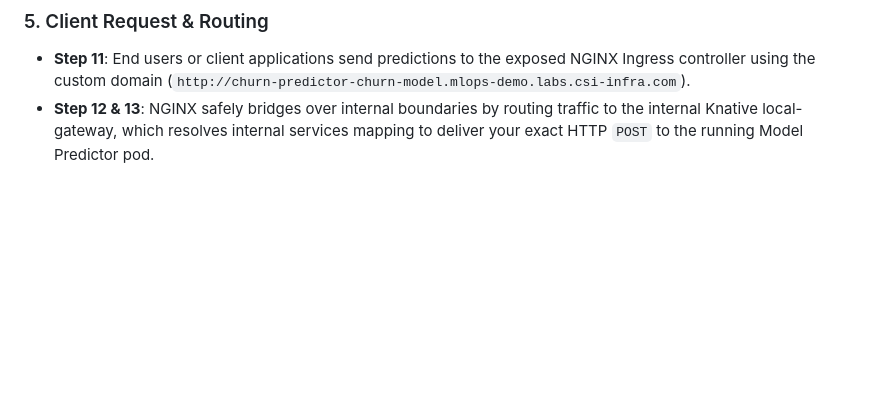
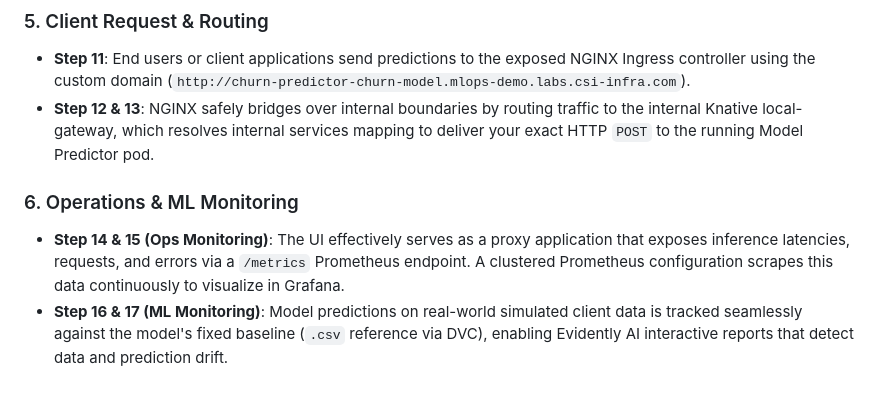
Before and after one commit to tejascelsys/Realtime-MLOps-Project, a Markdown page: architecture.md, the part around one of its changes. Rendered like a GitHub page; blank space fills up the shorter version.

```diff
--- a/architecture.md
+++ b/architecture.md
@@ -90,3 +102,7 @@ Whenever a developer commits changes to the repository:
 ### 5. Client Request & Routing
 * **Step 11**: End users or client applications send predictions to the exposed NGINX Ingress controller using the custom domain (`http://churn-predictor-churn-model.mlops-demo.labs.csi-infra.com`).
 * **Step 12 & 13**: NGINX safely bridges over internal boundaries by routing traffic to the internal Knative local-gateway, which resolves internal services mapping to deliver your exact HTTP `POST` to the running Model Predictor pod.
+
+### 6. Operations & ML Monitoring
+* **Step 14 & 15 (Ops Monitoring)**: The UI effectively serves as a proxy application that exposes inference latencies, requests, and errors via a `/metrics` Prometheus endpoint. A clustered Prometheus configuration scrapes this data continuously to visualize in Grafana.
+* **Step 16 & 17 (ML Monitoring)**: Model predictions on real-world simulated client data is tracked seamlessly against the model's fixed baseline (`.csv` reference via DVC), enabling Evidently AI interactive reports that detect data and prediction drift.
```
Also changed, not shown: other parts of architecture.md (+15 -3 lines), README.md (+45 -2 lines).
